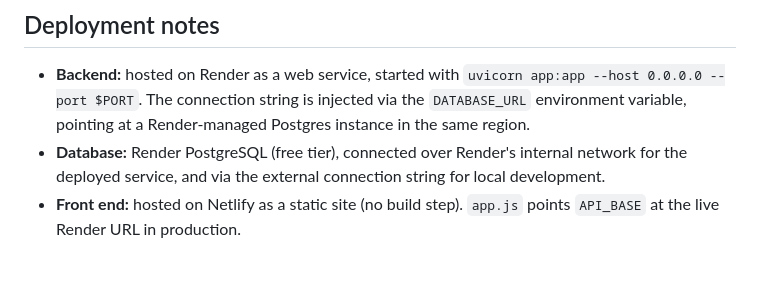
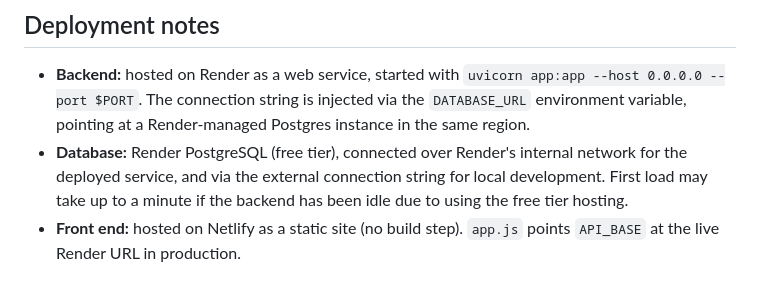
Before and after one commit to KJMighty/tfl-tracker, a Markdown page: README.md, the part around the change. Rendered like a GitHub page.

Commit message:
Update database section with idle load time note
Added note about potential delay for first load on free tier.

```diff
--- a/README.md
+++ b/README.md
@@ -98,7 +98,7 @@ Returns the percentage of checks in the last `days` (default 7) where each line
 ## Deployment notes
 
 - **Backend:** hosted on Render as a web service, started with `uvicorn app:app --host 0.0.0.0 --port $PORT`. The connection string is injected via the `DATABASE_URL` environment variable, pointing at a Render-managed Postgres instance in the same region.
-- **Database:** Render PostgreSQL (free tier), connected over Render's internal network for the deployed service, and via the external connection string for local development.
+- **Database:** Render PostgreSQL (free tier), connected over Render's internal network for the deployed service, and via the external connection string for local development. First load may take up to a minute if the backend has been idle due to using the free tier hosting.
 - **Front end:** hosted on Netlify as a static site (no build step). `app.js` points `API_BASE` at the live Render URL in production.
 
 ## Possible next steps
```
